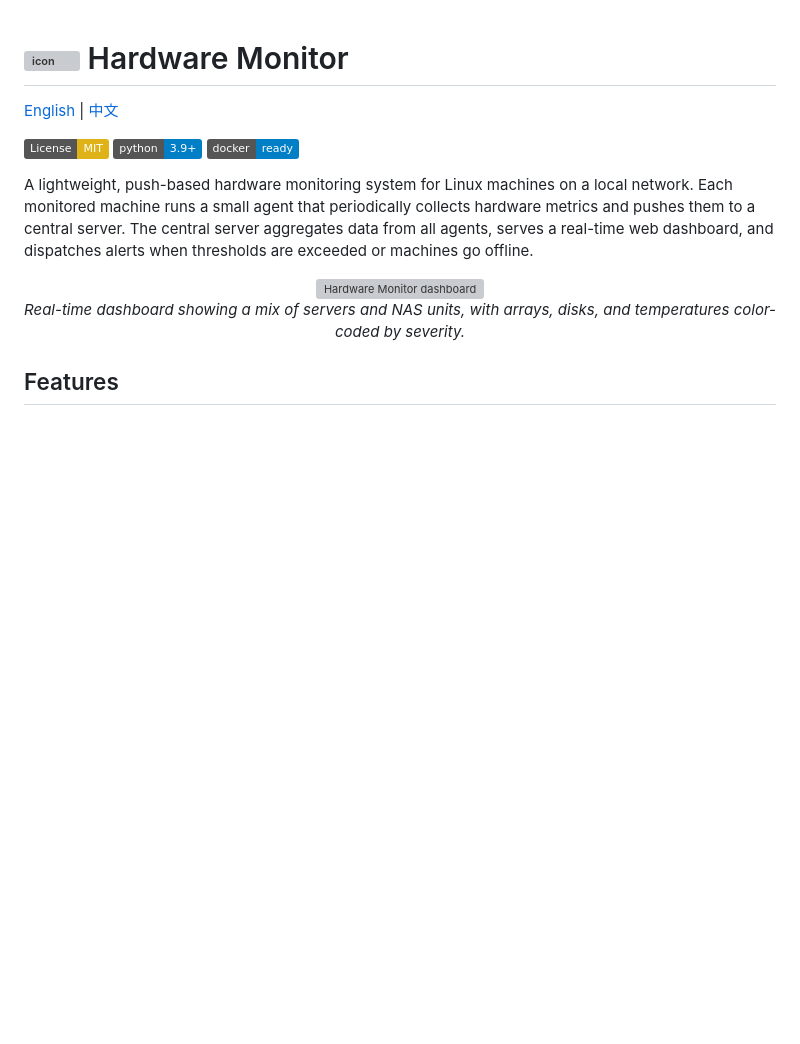
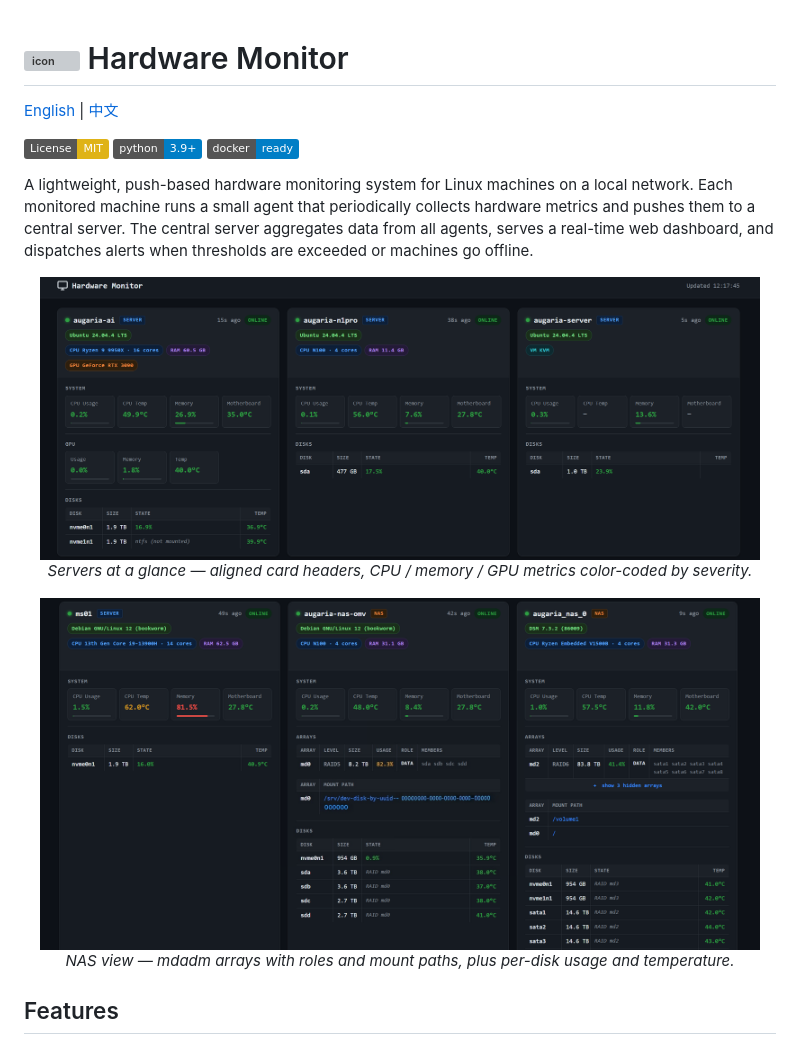
Before and after one commit to augaria/hardware-monitor, a Markdown page: README.md, the part around the change. Drawn GitHub-style; pictures changed too: docs/screenshots/dashboard-1.png (added), docs/screenshots/dashboard-2.png (added); badges without logos; blank space fills up the shorter version; grey boxes are pictures that could not be loaded.

```diff
--- a/README.md
+++ b/README.md
@@ -9,9 +9,15 @@
 A lightweight, push-based hardware monitoring system for Linux machines on a local network. Each monitored machine runs a small agent that periodically collects hardware metrics and pushes them to a central server. The central server aggregates data from all agents, serves a real-time web dashboard, and dispatches alerts when thresholds are exceeded or machines go offline.
 
 <p align="center">
-  <img src="docs/screenshots/dashboard.png" alt="Hardware Monitor dashboard" width="640">
+  <img src="docs/screenshots/dashboard-1.png" alt="Hardware Monitor dashboard — servers" width="720">
   <br>
-  <em>Real-time dashboard showing a mix of servers and NAS units, with arrays, disks, and temperatures color-coded by severity.</em>
+  <em>Servers at a glance — aligned card headers, CPU / memory / GPU metrics color-coded by severity.</em>
+</p>
+
+<p align="center">
+  <img src="docs/screenshots/dashboard-2.png" alt="Hardware Monitor dashboard — NAS units with arrays and disks" width="720">
+  <br>
+  <em>NAS view — mdadm arrays with roles and mount paths, plus per-disk usage and temperature.</em>
 </p>
 
 ## Features
```
Also changed, not shown: README.zh-CN.md (+8 -2 lines), 3 other files.
